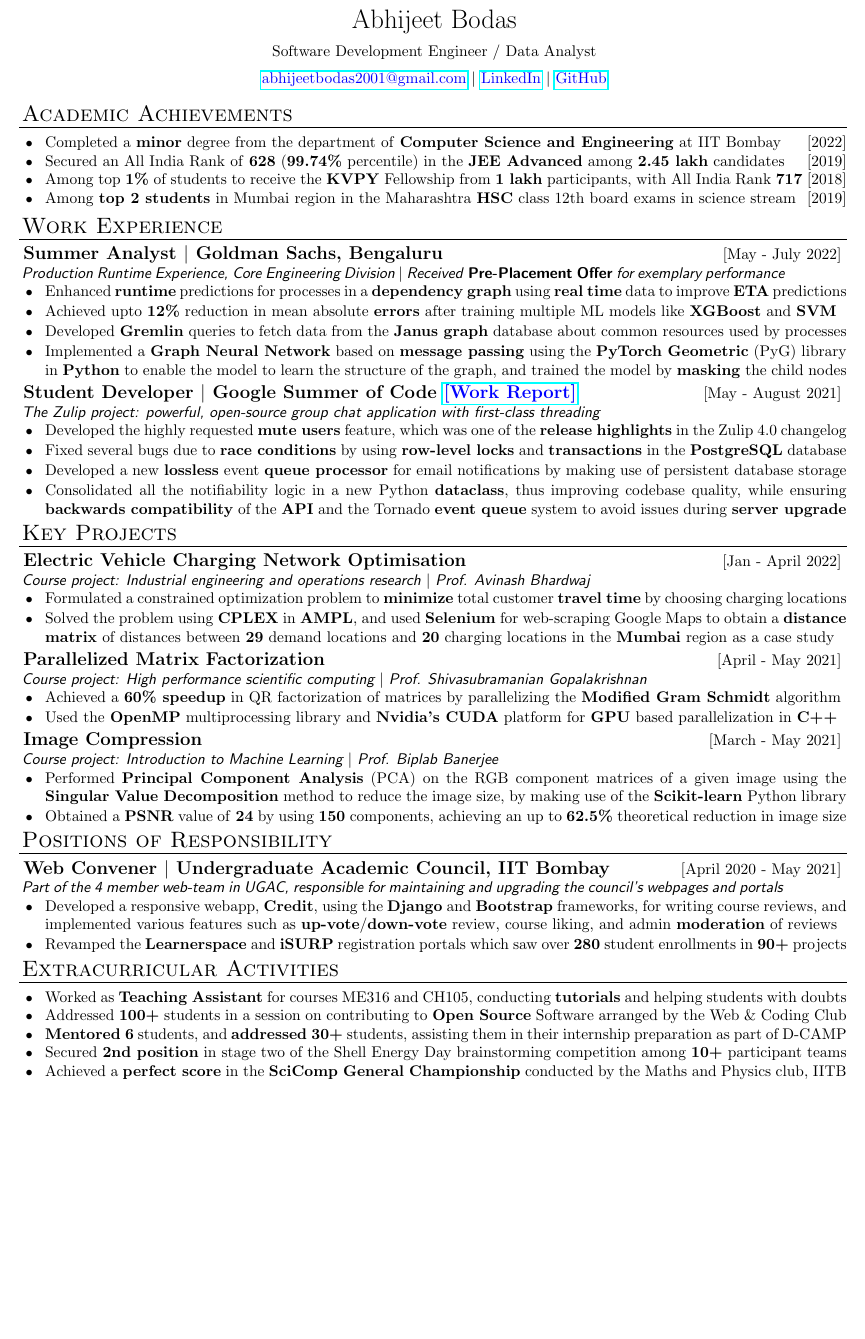
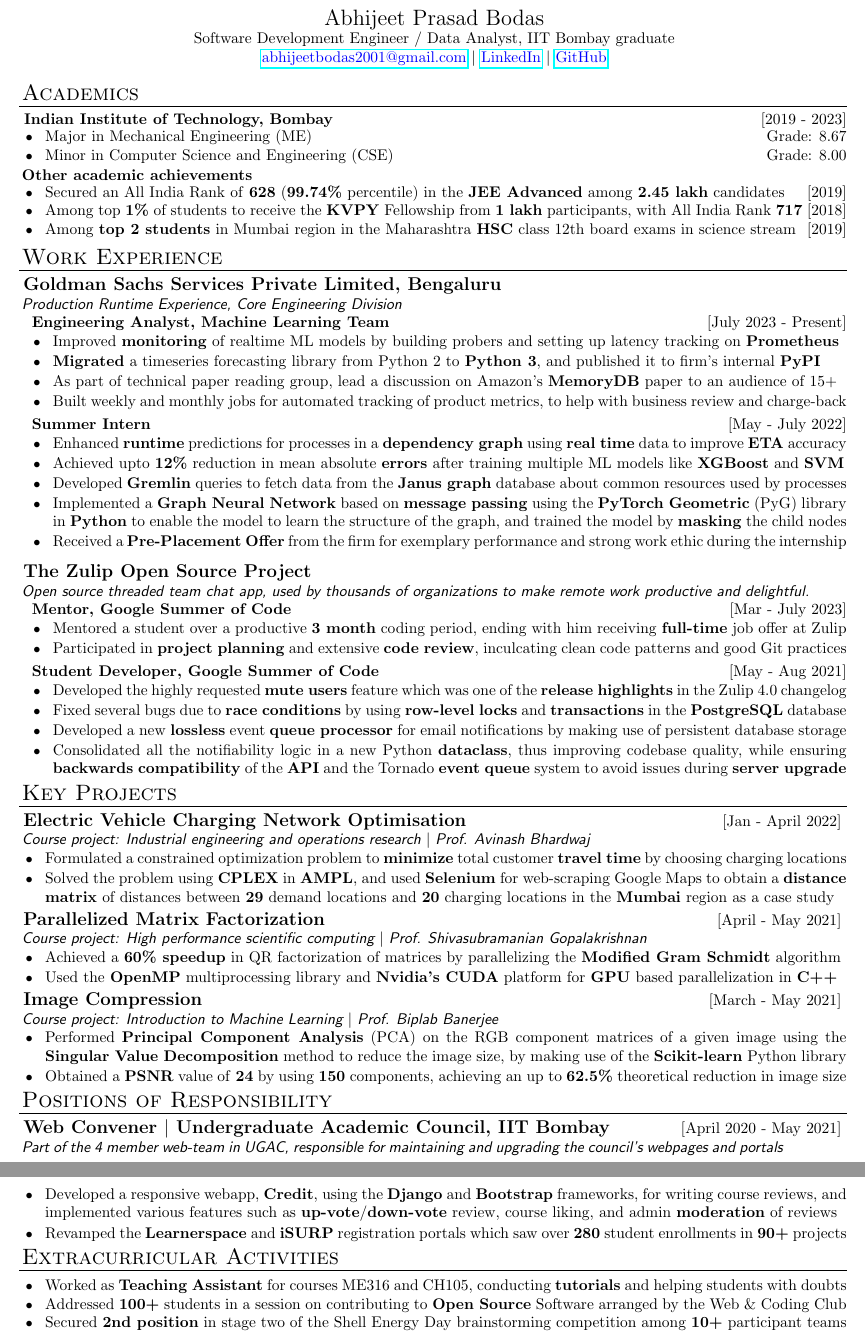
Before and after one commit to abhijeetbodas2001/resume, a LaTeX document (latest/one_page.tex): part of the page before the commit and two parts of pages 1 and 2 of 2 after it, the two joined at a grey line, cut so that both start at the same text, the shorter picture padded with empty space. Compiled offline with pdfLaTeX.

Commit message:
Update latest resume

```diff
--- a/latest/one_page.tex
+++ b/latest/one_page.tex
@@ -1,7 +1,7 @@
 \documentclass[10pt]{article}
 \usepackage[parfill]{parskip}
 \usepackage{amsmath}
-\usepackage[tmargin=20mm, lmargin=14.11mm, rmargin=14.11mm, bmargin=10mm]{geometry}
+\usepackage[tmargin=5mm, lmargin=14.11mm, rmargin=14.11mm, bmargin=10mm]{geometry}
 \usepackage{hyperref}
 \usepackage{xcolor}
 
@@ -66,8 +93,10 @@
 
     % -----------------------------------------------------------------------------------------
 
-    {\LARGE{\begin{center}Abhijeet Bodas\end{center}}}
-    {\begin{center}Software Development Engineer / Data Analyst\end{center}}
+    {\Large{\begin{center}Abhijeet Prasad Bodas\end{center}}}
+    \vspace{-6pt}
+    {\begin{center}Software Development Engineer / Data Analyst, IIT Bombay graduate\end{center}}
+    \vspace{-6pt}
     {\begin{center}
         {\color{blue}\href{mailto:abhijeetbodas2001@gmail.com}{abhijeetbodas2001@gmail.com}} \(|\) {\color{blue}\href{https://www.linkedin.com/in/abhijeetbodas2001/}{LinkedIn}} \(|\) {\color{blue}\href{https://github.com/abhijeetbodas2001/}{GitHub}}
     \end{center}}
@@ -75,9 +104,16 @@
     % \vspace{-22pt}
     % \vspace{-5pt}
 
-    \section{Academic Achievements}
+    \section{Academics}
+    \hspace{-2pt}\textbf{Indian Institute of Technology, Bombay} \hfill [2019 - 2023] \hspace{-40pt}
+    \vspace{10pt}
     \begin{bullet-list-major}
-        \item Completed a \textbf{minor} degree from the department of \textbf{Computer Science and Engineering} at IIT Bombay \hfill [2022]
+        \item Major in Mechanical Engineering (ME) \hfill Grade: 8.67
+        \item Minor in Computer Science and Engineering (CSE) \hfill Grade: 8.00
+    \end{bullet-list-major}
+    \textbf{Other academic achievements}
+    \vspace{-10pt}
+    \begin{bullet-list-major}
         \item Secured an All India Rank of \textbf{628} (\textbf{99.74\%} percentile) in the \textbf{JEE Advanced} among \textbf{2.45 lakh} candidates \hfill [2019]
         \item Among top \textbf{1\%} of students to receive the \textbf{KVPY} Fellowship from \textbf{1 lakh} participants, with All India Rank \textbf{717}  \hfill [2018]
         \item Among \textbf{top 2 students} in Mumbai region in the Maharashtra \textbf{HSC} class 12th board exams in science stream   \hfill [2019]
@@ -87,36 +123,50 @@
 
     \section{Work Experience}
 
-    \bigblock{
-        Summer Analyst \(|\) Goldman Sachs, Bengaluru
+    \company{
+        Goldman Sachs Services Private Limited, Bengaluru
     }{
-        [May - July 2022]
-    }{
-        Production Runtime Experience, Core Engineering Division \(|\) Received \textbf{Pre-Placement Offer} for exemplary performance
+        Production Runtime Experience, Core Engineering Division
     }
-    \begin{bullet-list-minor}
-        \item Enhanced \textbf{runtime} predictions for processes in a \textbf{dependency graph} using \textbf{real time} data to improve \textbf{ETA} predictions
+    \position{Engineering Analyst, Machine Learning Team}{[July 2023 - Present]}
+    \begin{bullet-list-position}
+        \item Improved \textbf{monitoring} of realtime ML models by building probers and setting up latency tracking on \textbf{Prometheus}
+        \item \textbf{Migrated} a timeseries forecasting library from Python 2 to \textbf{Python 3}, and published it to firm's internal \textbf{PyPI}
+        \item As part of technical paper reading group, lead a discussion on Amazon's \textbf{MemoryDB} paper to an audience of 15+
+        \item Built weekly and monthly jobs for automated tracking of product metrics, to help with business review and charge-back
+    \end{bullet-list-position}
+    \position{Summer Intern}{[May - July 2022]}
+    \vspace{3pt}
+    \begin{bullet-list-position}
+        \item Enhanced \textbf{runtime} predictions for processes in a \textbf{dependency graph} using \textbf{real time} data to improve \textbf{ETA} accuracy
         \item Achieved upto \textbf{12\%} reduction in mean absolute \textbf{errors} after
         training multiple ML models like \textbf{XGBoost} and \textbf{SVM}
         \item Developed \textbf{Gremlin} queries to fetch data from the \textbf{Janus graph} database about common resources used by processes
         \item Implemented a \textbf{Graph Neural Network} based on \textbf{message passing} using the \textbf{PyTorch Geometric} (PyG) library in \textbf{Python} to enable the model to learn the structure of the graph, and trained the model by \textbf{masking} the child nodes
-    \end{bullet-list-minor}
+        \item Received a \textbf{Pre-Placement Offer} from the firm for exemplary performance and strong work ethic during the internship
+    \end{bullet-list-position}
 
     % -----------------------------------------------------------------------------------------
 
-    \bigblock{
-        Student Developer \(|\) Google Summer of Code {\color{blue} \href{https://gist.github.com/abhijeetbodas2001/bf3af6b8061c792559b97145246ed2e4}{[Work Report]}}
+    \vspace{5pt}
+    \company{
+        The Zulip Open Source Project
     }{
-        [May - August 2021]
-    }{
-        The Zulip project: powerful, open-source group chat application with first-class threading
+        Open source threaded team chat app, used by thousands of organizations to make remote work productive and delightful.
     }
-    \begin{bullet-list-minor}
-        \item Developed the highly requested \textbf{mute users} feature, which was one of the \textbf{release highlights} in the Zulip 4.0 changelog
+    \position{Mentor, Google Summer of Code}{[Mar - July 2023]}
+    \begin{bullet-list-position}
+        \item Mentored a student over a productive \textbf{3 month} coding period, ending with him receiving \textbf{full-time} job offer at Zulip
+        \item Participated in \textbf{project planning} and extensive \textbf{code review}, inculcating clean code patterns and good Git practices
+    \end{bullet-list-position}
+    \position{Student Developer, Google Summer of Code}{[May - Aug 2021]}
+    \vspace{3pt}
+    \begin{bullet-list-position}
+        \item Developed the highly requested \textbf{mute users} feature which was one of the \textbf{release highlights} in the Zulip 4.0 changelog
         \item Fixed several bugs due to \textbf{race conditions} by using \textbf{row-level locks} and \textbf{transactions} in the \textbf{PostgreSQL} database
         \item Developed a new \textbf{lossless} event \textbf{queue processor} for email notifications by making use of persistent database storage
         \item Consolidated all the notifiability logic in a new Python \textbf{dataclass}, thus improving codebase quality, while ensuring \textbf{backwards compatibility} of the \textbf{API} and the Tornado \textbf{event queue} system to avoid issues during \textbf{server upgrade}
-    \end{bullet-list-minor}
+    \end{bullet-list-position}
 
     % -----------------------------------------------------------------------------------------
 
@@ -182,9 +232,7 @@
     \begin{bullet-list-major}
         \item Worked as \textbf{Teaching Assistant} for courses ME316 and CH105, conducting \textbf{tutorials} and helping students with doubts
         \item Addressed \textbf{100+} students in a session on contributing to \textbf{Open Source} Software arranged by the Web \& Coding Club
-        \item \textbf{Mentored 6} students, and \textbf{addressed 30+} students, assisting them in their internship preparation as part of D-CAMP
         \item Secured \textbf{2nd position} in stage two of the Shell Energy Day brainstorming competition among \textbf{10+} participant teams
-        \item Achieved a \textbf{perfect score} in the \textbf{SciComp General Championship} conducted by the Maths and Physics club, IITB
     \end{bullet-list-major}
 
     % -----------------------------------------------------------------------------------------
```
Also changed, not shown: latest/one_page.pdf, latest/one_page.tex (27 more changed lines).
